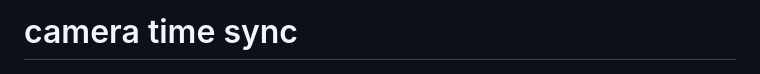
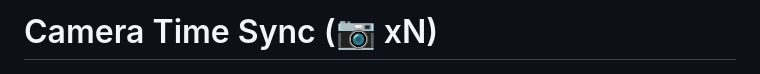
Before and after one commit to Juno31/time-sync, a Markdown page: README.md, the part around the change. GitHub-like rendering.

Commit message:
README: retitle to Camera Time Sync (📷 xN)
Co-Authored-By: Claude Fable 5 <noreply@anthropic.com>

```diff
--- a/README.md
+++ b/README.md
@@ -1,4 +1,4 @@
-# camera time sync
+# Camera Time Sync (📷 xN)
 
 ![Control UI — Devices & Pairing panes (left), live camera viewport (center), capture/take properties (right), and the LIVE/EDIT control deck with record button, timecode and data rate (bottom)](docs/img/ui.png)
 
```
